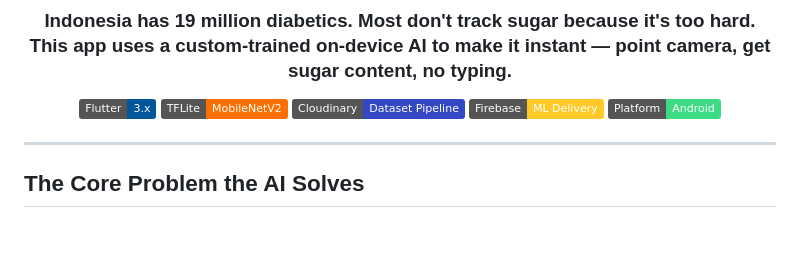
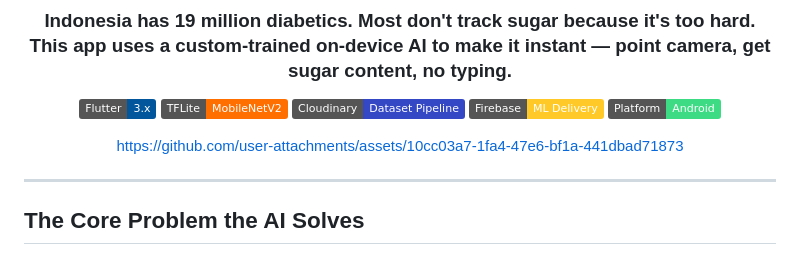
Before and after one commit to DhanyDelio/sugar-check-ai, a Markdown page: README.md, the part around the change. GitHub-like rendering; badges without logos; blank space fills up the shorter version.

Commit message:
docs: add demo video to README

```diff
--- a/README.md
+++ b/README.md
@@ -9,6 +9,8 @@
 [![Cloudinary](https://img.shields.io/badge/Cloudinary-Dataset%20Pipeline-3448C5)](https://cloudinary.com)
 [![Firebase](https://img.shields.io/badge/Firebase-ML%20Delivery-FFCA28?logo=firebase)](https://firebase.google.com)
 [![Platform](https://img.shields.io/badge/Platform-Android-3DDC84?logo=android)](https://android.com)
+
+https://github.com/user-attachments/assets/10cc03a7-1fa4-47e6-bf1a-441dbad71873
 
 </div>
 
```
